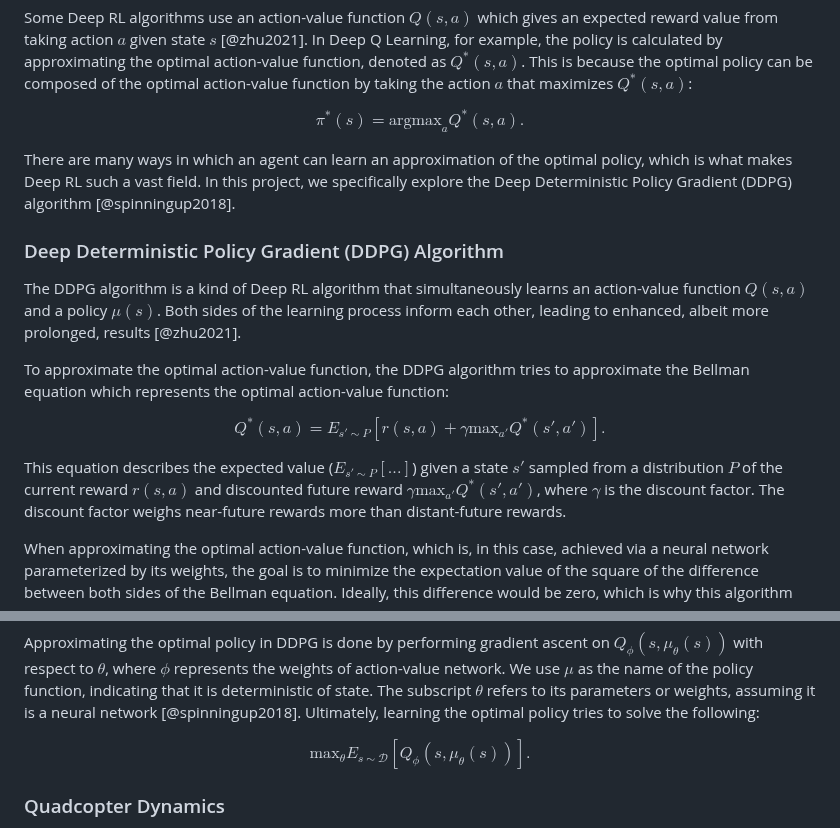
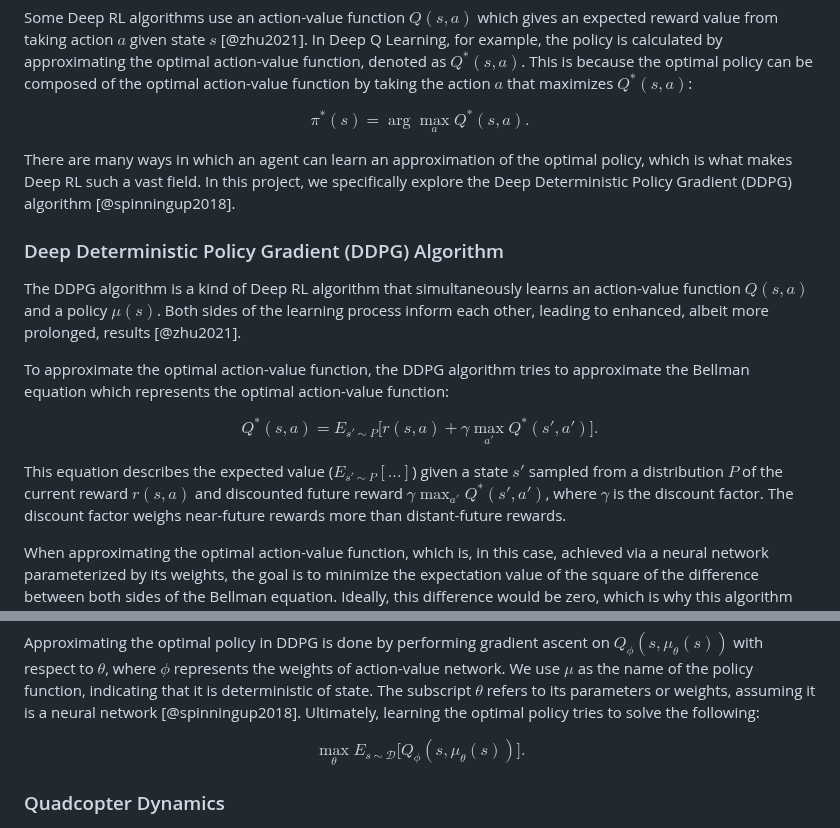
Before and after one commit to ReadyResearchers-2023-24/cis-600-f2023-610-s2024-senior-thesis-simojo, a Markdown page: thesis.md, 2 parts joined by grey strips. Rendered like a GitHub page.

Commit message:
fix: math notation

```diff
--- a/thesis.md
+++ b/thesis.md
@@ -618,7 +618,7 @@ can be composed of the optimal action-value function by taking the action $a$
 that maximizes $Q^*(s,a)$:
 
 $$
-\pi^*(s) = \text{argmax}_a Q^*(s,a).
+\pi^*(s) = \arg\max_a Q^*(s,a).
 $$
 
 There are many ways in which an agent can learn an approximation of the optimal
@@ -638,12 +638,12 @@ approximate the Bellman equation which represents the optimal action-value
 function:
 
 $$
-Q^*(s,a) = E_{s' \sim P}\left[r(s,a) + \gamma \text{max}_{a'} Q^* (s', a')\right].
+Q^*(s,a) = E_{s' \sim P}\Big[r(s,a) + \gamma \max_{a'} Q^* (s', a')\Big].
 $$
 
 This equation describes the expected value ($E_{s' \sim P}[...]$) given a state
 $s'$ sampled from a distribution $P$ of the current reward $r(s,a)$ and
-discounted future reward $\gamma \text{max}_{a'} Q^* (s', a')$, where $\gamma$
+discounted future reward $\gamma \max_{a'} Q^* (s', a')$, where $\gamma$
 is the discount factor. The discount factor weighs near-future rewards more than
 distant-future rewards.
 
@@ -668,7 +668,7 @@ refers to its parameters or weights, assuming it is a neural network
 following:
 
 $$
-\text{max}_\theta E_{s\sim \mathcal{D}}\left[ Q_\phi(s,\mu_\theta(s)) \right].
+\max_\theta E_{s\sim \mathcal{D}}\Big[ Q_\phi(s,\mu_\theta(s)) \Big].
 $$
 
 ### Quadcopter Dynamics
```
